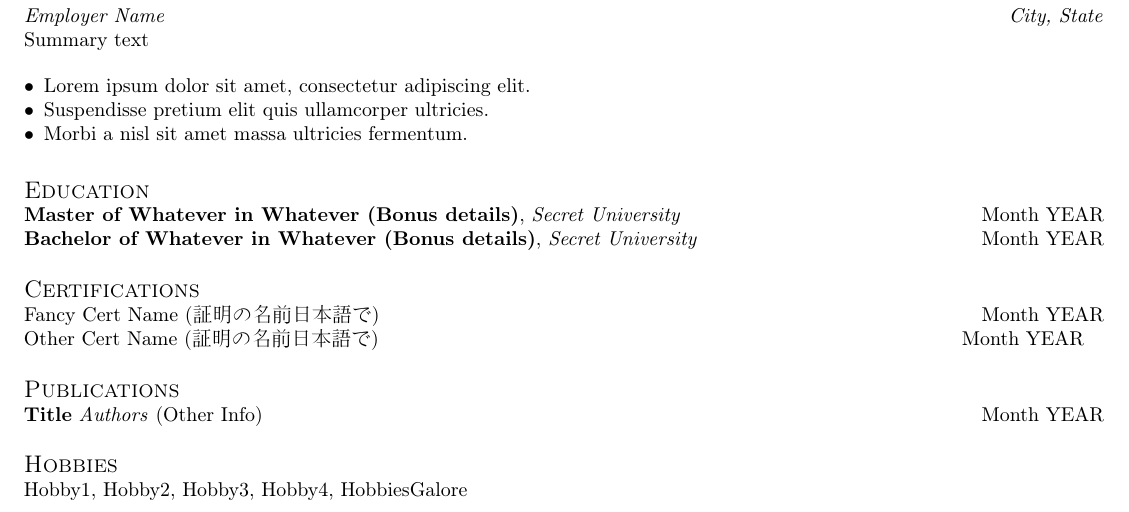
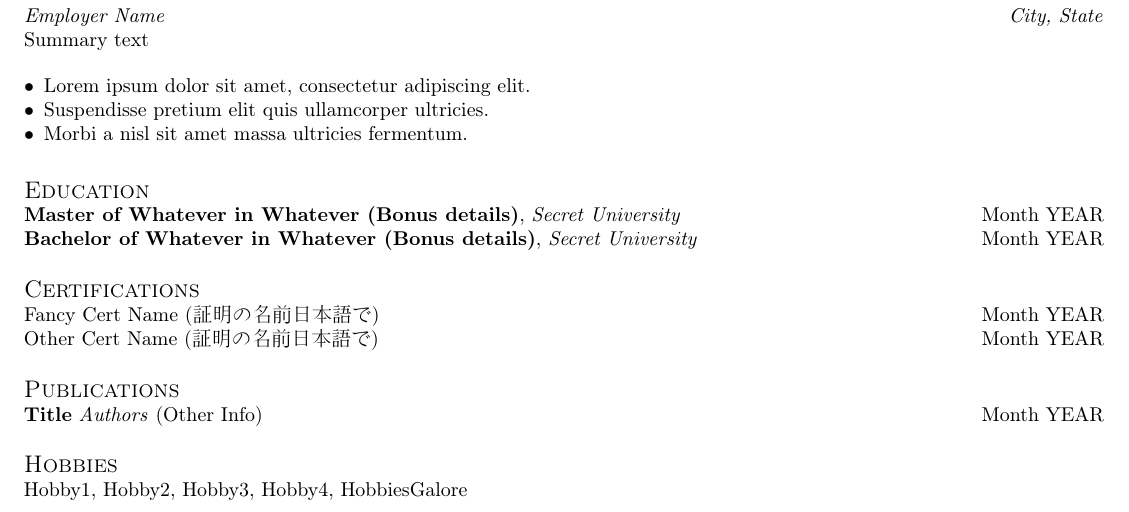
Before and after one commit to gobborg/TLC-Resume-2021, a LaTeX CV (resume.tex, which reads sections/certifications.tex): part of the page, cut so that both start at the same text. Compiled offline with pdfLaTeX.

Commit message:
spacing on sections/certifications.tex

```diff
--- a/sections/certifications.tex
+++ b/sections/certifications.tex
@@ -1,5 +1,5 @@
 \begin{CJK}{UTF8}{min}
-Fancy Cert Name (証明の名前日本語で) \hfill Month YEAR
+Fancy Cert Name (証明の名前日本語で) \hfill Month YEAR\\
 
-Other Cert Name (証明の名前日本語で) \hfill Month YEAR
+Other Cert Name (証明の名前日本語で) \hfill Month YEAR\\
 \end{CJK}
```
